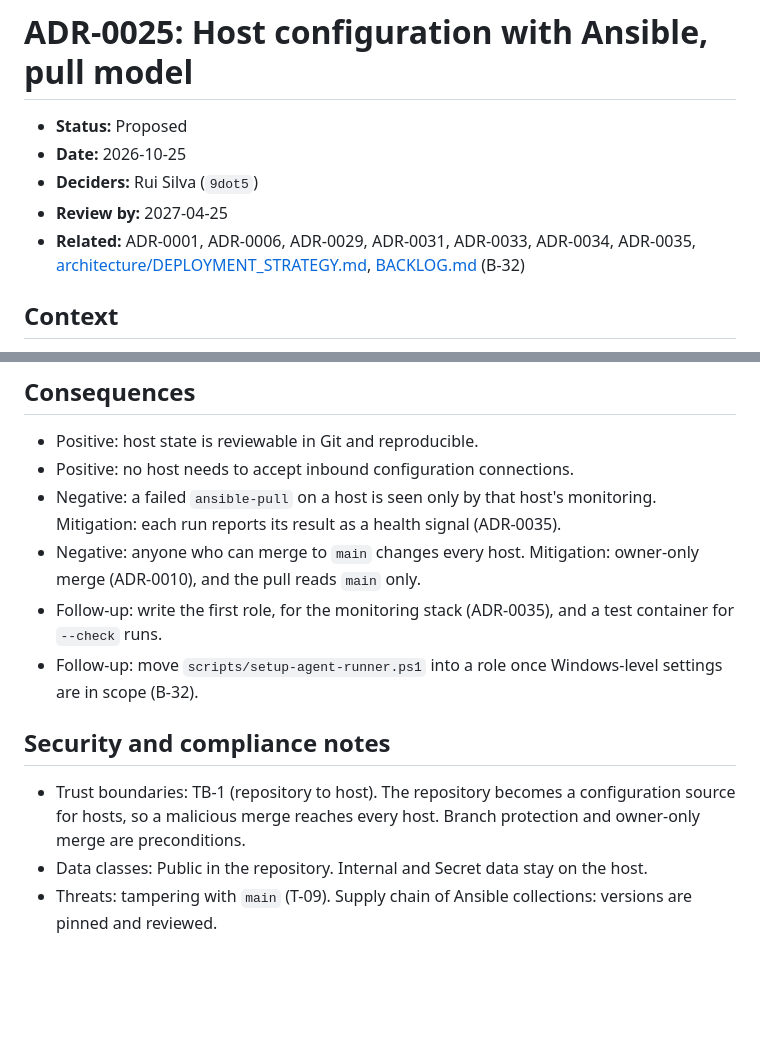
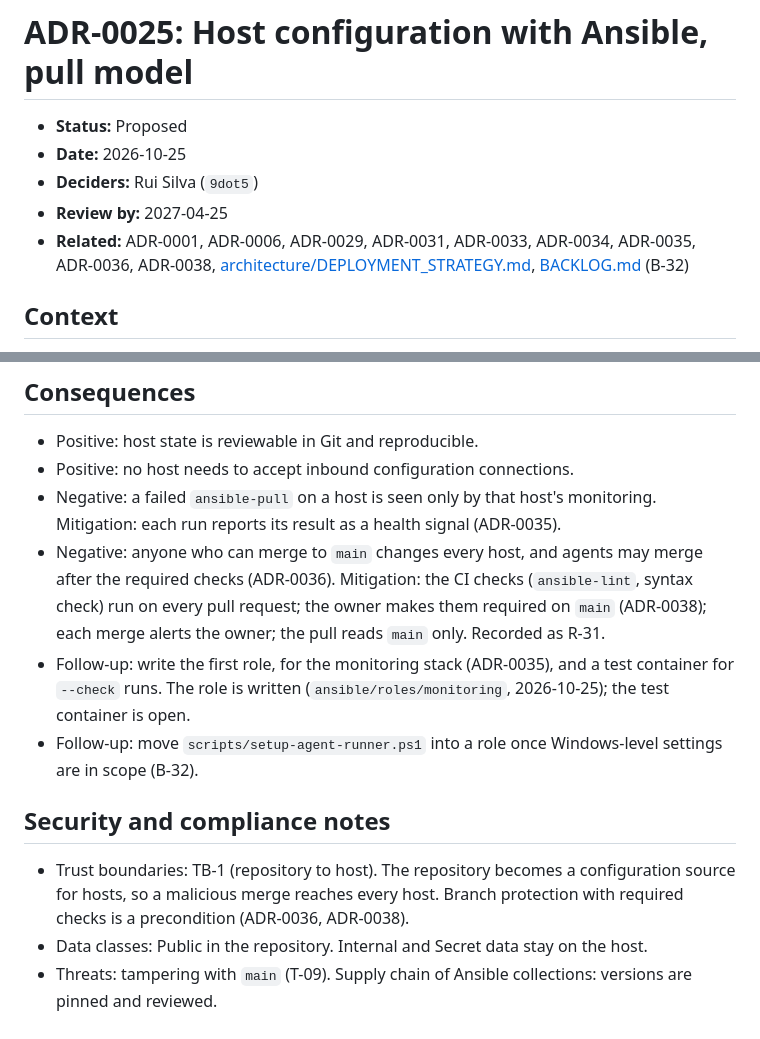
Before and after one commit to 9dot5/9dot5dotA1, a Markdown page: adr/ADR-0025-host-configuration-ansible.md, 2 parts joined by grey strips. Rendered like a GitHub page; blank space fills up the shorter version.

Commit message:
Align ADR-0025 with agent merges (ADR-0036)
The ADR-0037 check on ADR-0025 found that it relied on owner-only merge, which the accepted ADR-0036 replaced. The mitigation is now required CI checks on main (an owner setting under ADR-0038), an alert on each merge and R-31. The first role is recorded as written.

Co-Authored-By: Claude Opus 5.5 <noreply@anthropic.com>

```diff
--- a/adr/ADR-0025-host-configuration-ansible.md
+++ b/adr/ADR-0025-host-configuration-ansible.md
@@ -4,7 +4,7 @@
 - **Date:** 2026-10-25
 - **Deciders:** Rui Silva (`9dot5`)
 - **Review by:** 2027-04-25
-- **Related:** ADR-0001, ADR-0006, ADR-0029, ADR-0031, ADR-0033, ADR-0034, ADR-0035, [architecture/DEPLOYMENT_STRATEGY.md](../architecture/DEPLOYMENT_STRATEGY.md), [BACKLOG.md](../BACKLOG.md) (B-32)
+- **Related:** ADR-0001, ADR-0006, ADR-0029, ADR-0031, ADR-0033, ADR-0034, ADR-0035, ADR-0036, ADR-0038, [architecture/DEPLOYMENT_STRATEGY.md](../architecture/DEPLOYMENT_STRATEGY.md), [BACKLOG.md](../BACKLOG.md) (B-32)
 
 ## Context
 
@@ -45,12 +45,12 @@ Score for A is an estimate. Values: value 4, frequency 4, cost 4, risk 3, revers
 - Positive: host state is reviewable in Git and reproducible.
 - Positive: no host needs to accept inbound configuration connections.
 - Negative: a failed `ansible-pull` on a host is seen only by that host's monitoring. Mitigation: each run reports its result as a health signal (ADR-0035).
-- Negative: anyone who can merge to `main` changes every host. Mitigation: owner-only merge (ADR-0010), and the pull reads `main` only.
-- Follow-up: write the first role, for the monitoring stack (ADR-0035), and a test container for `--check` runs.
+- Negative: anyone who can merge to `main` changes every host, and agents may merge after the required checks (ADR-0036). Mitigation: the CI checks (`ansible-lint`, syntax check) run on every pull request; the owner makes them required on `main` (ADR-0038); each merge alerts the owner; the pull reads `main` only. Recorded as R-31.
+- Follow-up: write the first role, for the monitoring stack (ADR-0035), and a test container for `--check` runs. The role is written (`ansible/roles/monitoring`, 2026-10-25); the test container is open.
 - Follow-up: move `scripts/setup-agent-runner.ps1` into a role once Windows-level settings are in scope (B-32).
 
 ## Security and compliance notes
 
-- Trust boundaries: TB-1 (repository to host). The repository becomes a configuration source for hosts, so a malicious merge reaches every host. Branch protection and owner-only merge are preconditions.
+- Trust boundaries: TB-1 (repository to host). The repository becomes a configuration source for hosts, so a malicious merge reaches every host. Branch protection with required checks is a precondition (ADR-0036, ADR-0038).
 - Data classes: Public in the repository. Internal and Secret data stay on the host.
 - Threats: tampering with `main` (T-09). Supply chain of Ansible collections: versions are pinned and reviewed.
```
